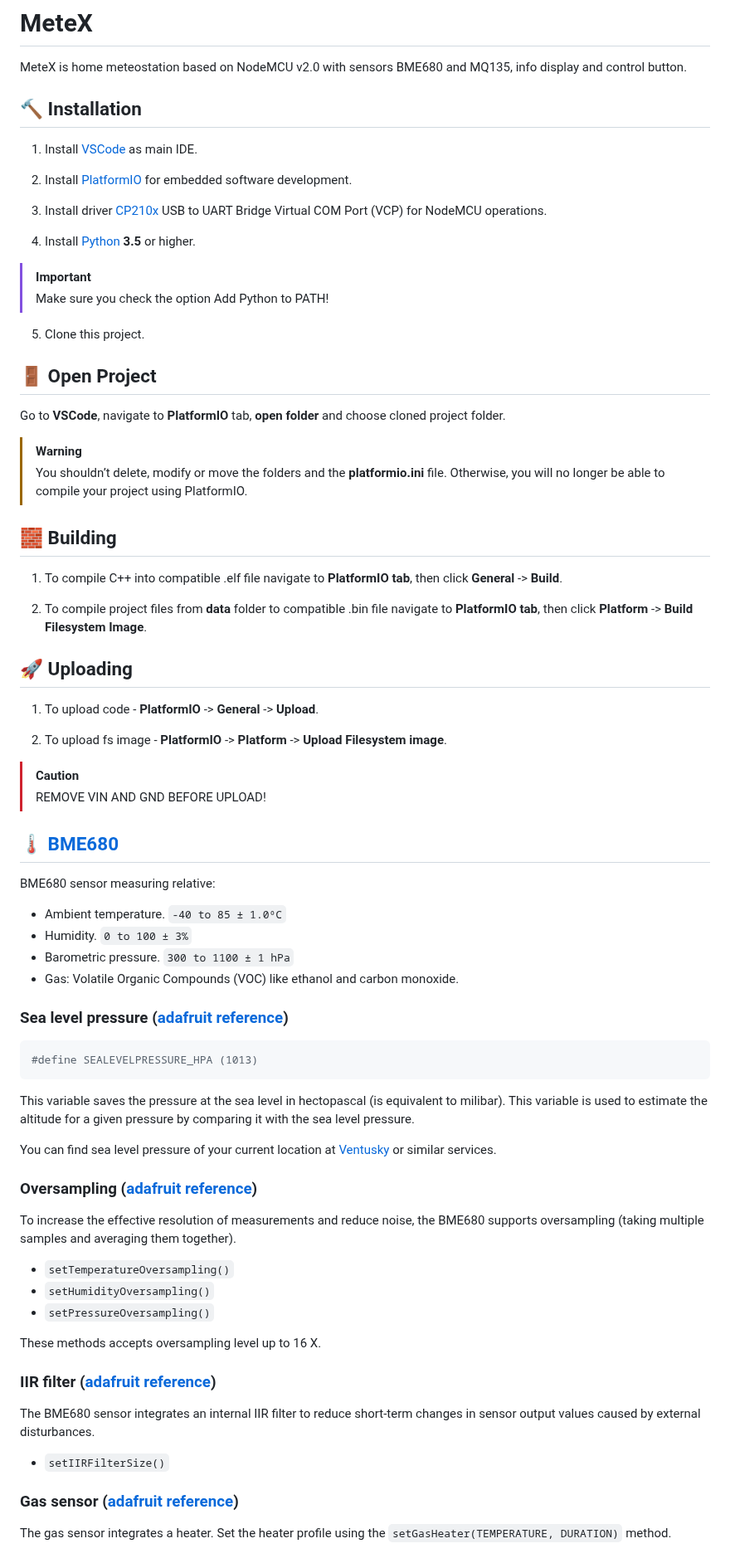
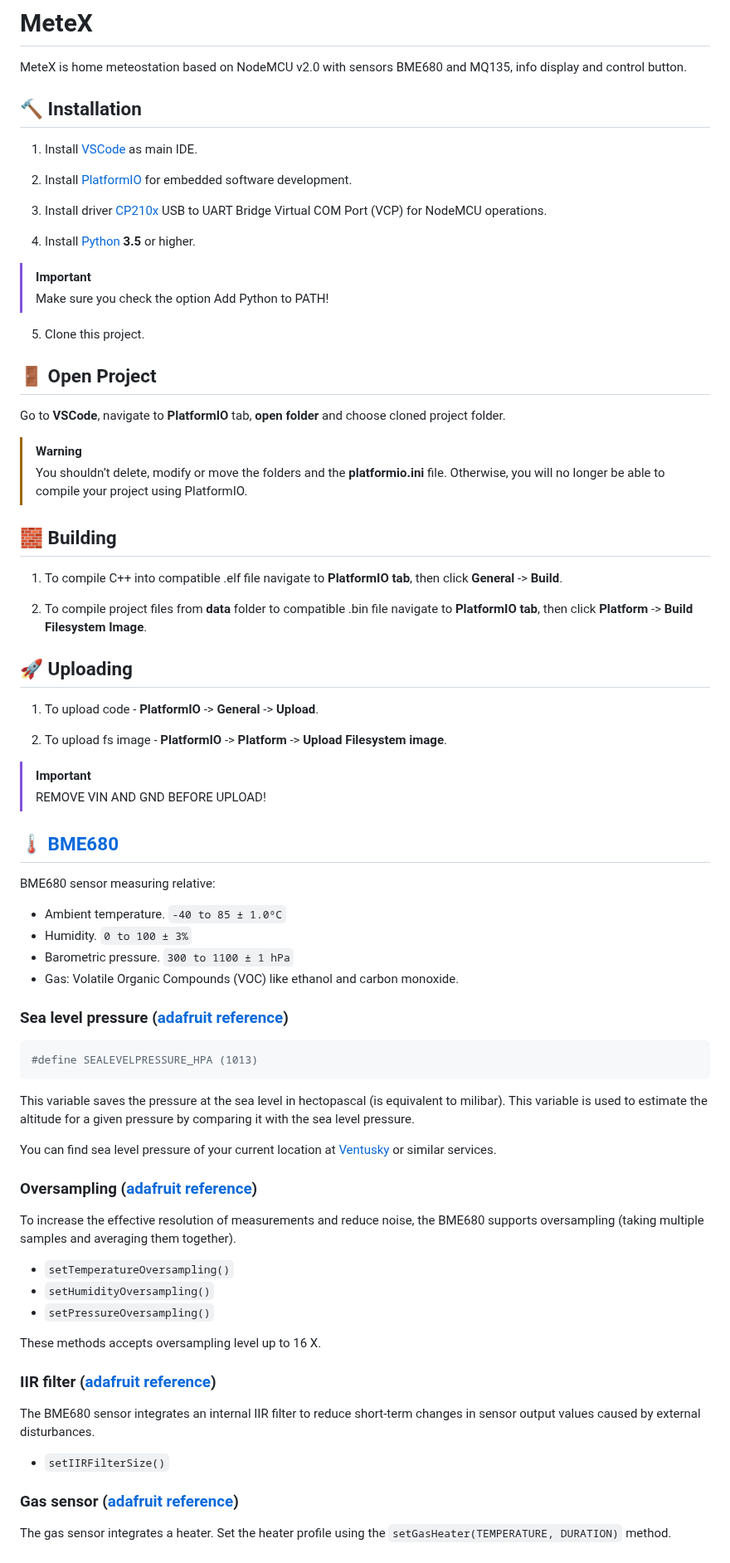
Before and after one commit to falkura/ESP8266-Meteostation, a Markdown page: README.md, the part around the change. Shown at 83% size. GitHub-like rendering.

````diff
--- a/README.md
+++ b/README.md
@@ -2,6 +2,7 @@
 # MeteX
 
 MeteX is home meteostation based on NodeMCU v2.0 with sensors BME680 and MQ135, info display and control button.
+
 
 
 ## 🔨 Installation
@@ -20,12 +21,14 @@ MeteX is home meteostation based on NodeMCU v2.0 with sensors BME680 and MQ135,
 5. Clone this project.
 
 
+
 ## 🚪 Open Project
 
 Go to **VSCode**, navigate to **PlatformIO** tab, **open folder** and choose cloned project folder.
 
 > [!WARNING]
 > You shouldn’t delete, modify or move the folders and the **platformio.ini** file. Otherwise, you will no longer be able to compile your project using PlatformIO.
+
 
 
 ## 🧱 Building
@@ -35,14 +38,16 @@ Go to **VSCode**, navigate to **PlatformIO** tab, **open folder** and choose clo
 2. To compile project files from **data** folder to compatible .bin file navigate to **PlatformIO tab**, then click **Platform** -> **Build Filesystem Image**.
 
 
+
 ## 🚀 Uploading
 
 1. To upload code - **PlatformIO** -> **General** -> **Upload**.
 
 2. To upload fs image - **PlatformIO** -> **Platform** -> **Upload Filesystem image**.
 
-> [!CAUTION]
+> [!IMPORTANT]
 > REMOVE VIN AND GND BEFORE UPLOAD!
+
 
 
 ## 🌡️ [BME680](https://www.bosch-sensortec.com/products/environmental-sensors/gas-sensors/bme680/)
@@ -54,6 +59,7 @@ BME680 sensor measuring relative:
 * Barometric pressure. `300 to 1100 ± 1 hPa`
 * Gas: Volatile Organic Compounds (VOC) like ethanol and carbon monoxide.
 
+
 ### Sea level pressure ([adafruit reference](https://adafruit.github.io/Adafruit_BME680/html/class_adafruit___b_m_e680.html#a3caae92aa981508f0084b11b1fed4883))
 
 ```bash
@@ -63,6 +69,7 @@ BME680 sensor measuring relative:
 This variable saves the pressure at the sea level in hectopascal (is equivalent to milibar). This variable is used to estimate the altitude for a given pressure by comparing it with the sea level pressure.
 
 You can find sea level pressure of your current location at [Ventusky](https://www.ventusky.com/) or similar services.
+
 
 ### Oversampling ([adafruit reference](https://adafruit.github.io/Adafruit_BME680/html/class_adafruit___b_m_e680.html#a640ee0a0cb7ca57af30e8408260cc6e6))
 
@@ -74,12 +81,14 @@ To increase the effective resolution of measurements and reduce noise, the BME68
 
 These methods accepts oversampling level up to 16 X.
 
+
 ### IIR filter ([adafruit reference](https://adafruit.github.io/Adafruit_BME680/html/class_adafruit___b_m_e680.html#a42f25a4f258aad9abad4abb6bd95ec77))
 
 The BME680 sensor integrates an internal IIR filter to reduce short-term changes in sensor output values caused by external disturbances.
 
 * `setIIRFilterSize()`
 
+
 ### Gas sensor ([adafruit reference](https://adafruit.github.io/Adafruit_BME680/html/class_adafruit___b_m_e680.html#a2e6a61b5441c51bf5e44c3af3ee3fec8))
 
 The gas sensor integrates a heater. Set the heater profile using the `setGasHeater(TEMPERATURE, DURATION)` method.
````
